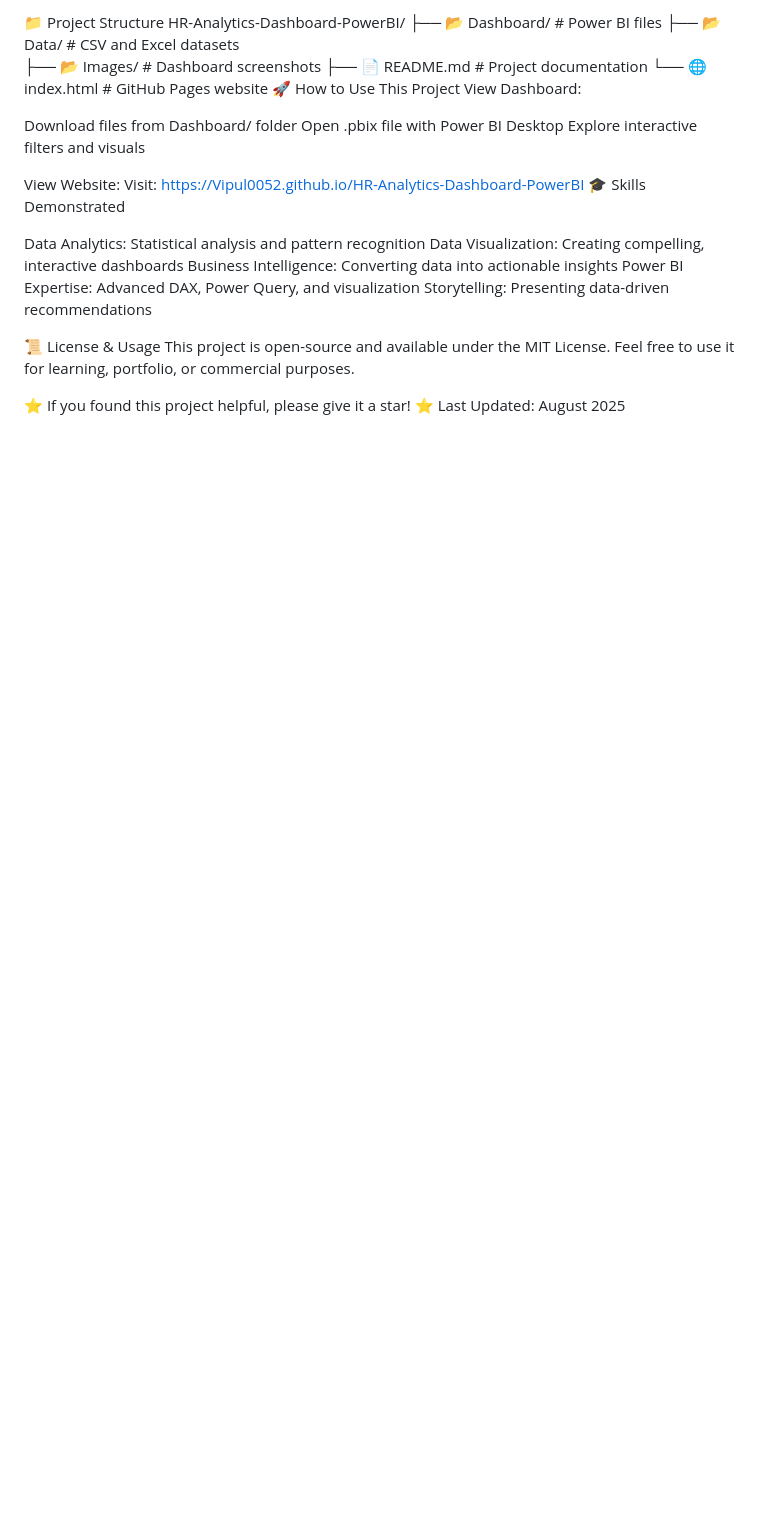
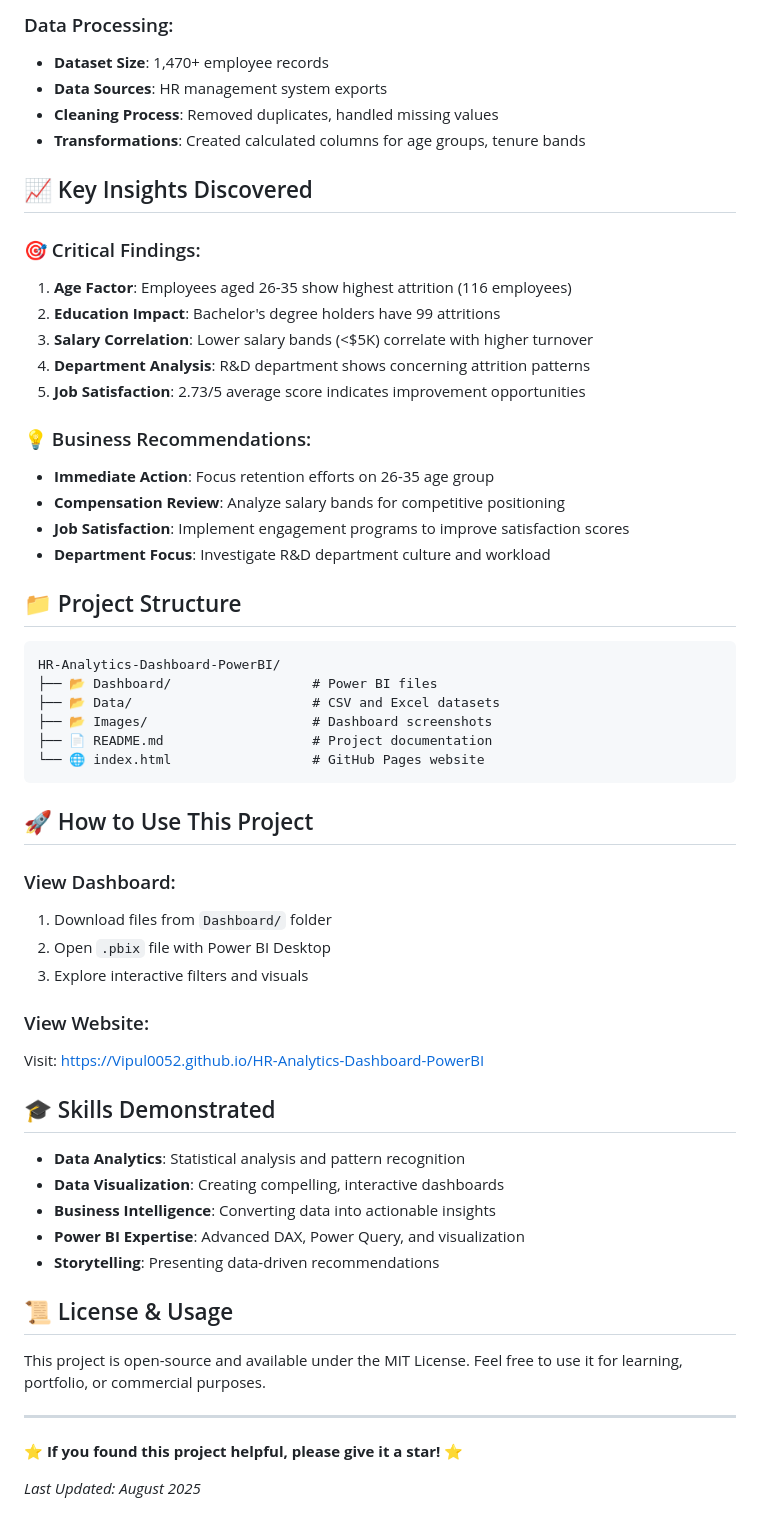
Before and after one commit to Vipul0052/HR-Analytics-Dashboard-PowerBI, a Markdown page: README.md, the part around one of its changes. Drawn GitHub-style; blank space fills up the shorter version.

````diff
--- a/README.md
+++ b/README.md
@@ -57,31 +40,60 @@ Department Focus: Investigate R&D department culture and workload
 
-📁 Project Structure
+### Data Processing:
+- **Dataset Size**: 1,470+ employee records
+- **Data Sources**: HR management system exports
+- **Cleaning Process**: Removed duplicates, handled missing values
+- **Transformations**: Created calculated columns for age groups, tenure bands
+
+## 📈 Key Insights Discovered
+
+### 🎯 Critical Findings:
+1. **Age Factor**: Employees aged 26-35 show highest attrition (116 employees)
+2. **Education Impact**: Bachelor's degree holders have 99 attritions
+3. **Salary Correlation**: Lower salary bands (<$5K) correlate with higher turnover
+4. **Department Analysis**: R&D department shows concerning attrition patterns
+5. **Job Satisfaction**: 2.73/5 average score indicates improvement opportunities
+
+### 💡 Business Recommendations:
+- **Immediate Action**: Focus retention efforts on 26-35 age group
+- **Compensation Review**: Analyze salary bands for competitive positioning
+- **Job Satisfaction**: Implement engagement programs to improve satisfaction scores
+- **Department Focus**: Investigate R&D department culture and workload
+
+## 📁 Project Structure
+
+```
 HR-Analytics-Dashboard-PowerBI/
 ├── 📂 Dashboard/                  # Power BI files
 ├── 📂 Data/                       # CSV and Excel datasets
 ├── 📂 Images/                     # Dashboard screenshots
 ├── 📄 README.md                   # Project documentation
 └── 🌐 index.html                  # GitHub Pages website
-🚀 How to Use This Project
-View Dashboard:
+```
 
-Download files from Dashboard/ folder
-Open .pbix file with Power BI Desktop
-Explore interactive filters and visuals
+## 🚀 How to Use This Project
 
-View Website:
+### View Dashboard:
+1. Download files from `Dashboard/` folder
+2. Open `.pbix` file with Power BI Desktop
+3. Explore interactive filters and visuals
+
+### View Website:
 Visit: https://Vipul0052.github.io/HR-Analytics-Dashboard-PowerBI
-🎓 Skills Demonstrated
 
-Data Analytics: Statistical analysis and pattern recognition
-Data Visualization: Creating compelling, interactive dashboards
-Business Intelligence: Converting data into actionable insights
-Power BI Expertise: Advanced DAX, Power Query, and visualization
-Storytelling: Presenting data-driven recommendations
+## 🎓 Skills Demonstrated
 
+- **Data Analytics**: Statistical analysis and pattern recognition
+- **Data Visualization**: Creating compelling, interactive dashboards
+- **Business Intelligence**: Converting data into actionable insights
+- **Power BI Expertise**: Advanced DAX, Power Query, and visualization
+- **Storytelling**: Presenting data-driven recommendations
 
-📜 License & Usage
+## 📜 License & Usage
+
 This project is open-source and available under the MIT License. Feel free to use it for learning, portfolio, or commercial purposes.
 
-⭐ If you found this project helpful, please give it a star! ⭐
-Last Updated: August 2025
+---
+
+⭐ **If you found this project helpful, please give it a star!** ⭐
+
+*Last Updated: August 2025*
````
Also changed, not shown: other parts of README.md (+28 -45 lines).
